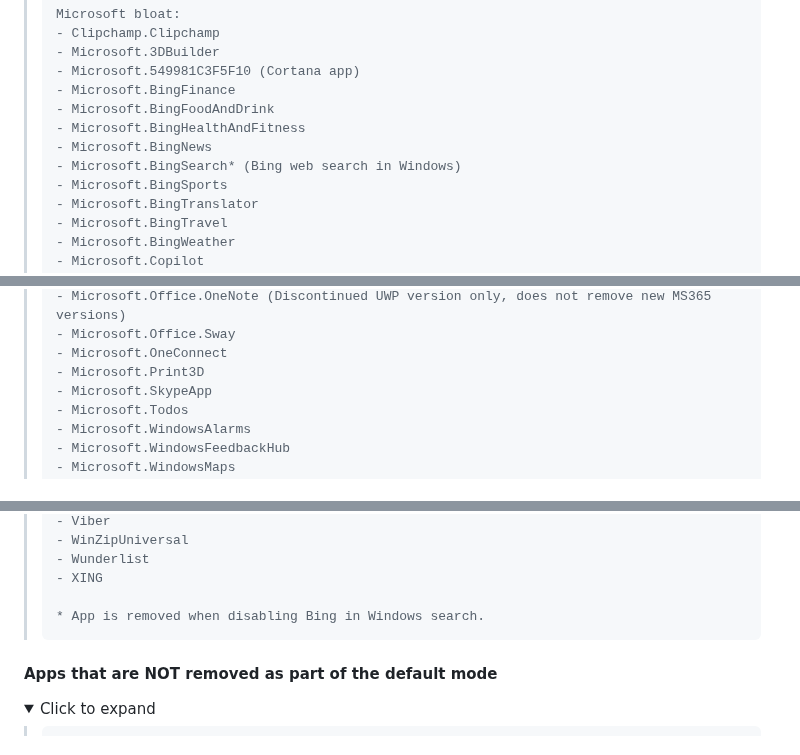
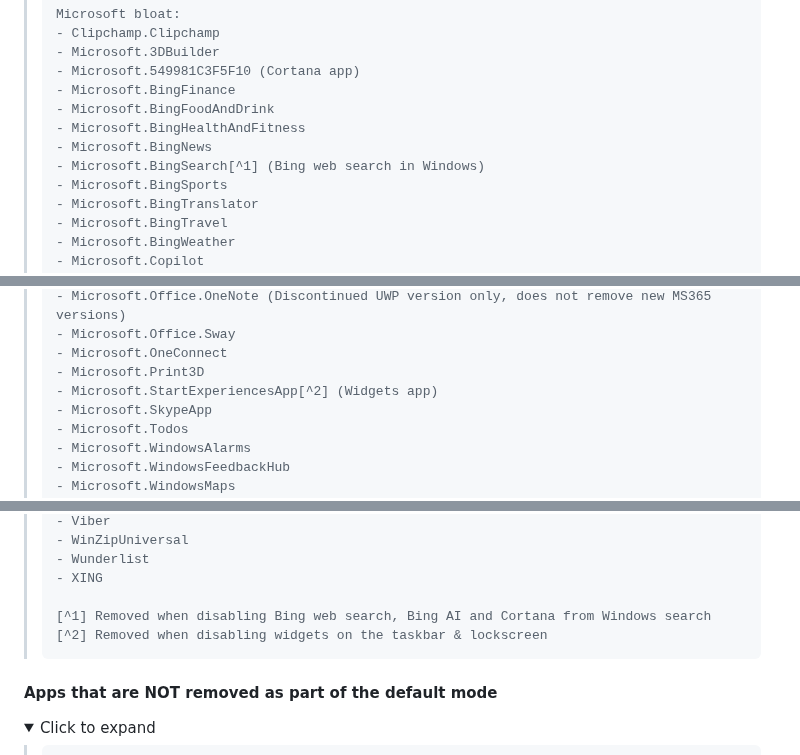
Before and after one commit to Raphire/Win11Debloat, a Markdown page: README.md, 3 parts joined by grey strips. GitHub-like rendering; folded sections open.

Commit message:
Update appslist in README.md

```diff
--- a/README.md
+++ b/README.md
@@ -191,7 +191,7 @@ Win11Debloat offers a default mode that allows you to quickly and easily apply t
     - Microsoft.BingFoodAndDrink
     - Microsoft.BingHealthAndFitness
     - Microsoft.BingNews
-    - Microsoft.BingSearch* (Bing web search in Windows)
+    - Microsoft.BingSearch[^1] (Bing web search in Windows)
     - Microsoft.BingSports
     - Microsoft.BingTranslator
     - Microsoft.BingTravel
@@ -212,6 +212,7 @@ Win11Debloat offers a default mode that allows you to quickly and easily apply t
     - Microsoft.Office.Sway
     - Microsoft.OneConnect
     - Microsoft.Print3D
+    - Microsoft.StartExperiencesApp[^2] (Widgets app)
     - Microsoft.SkypeApp
     - Microsoft.Todos
     - Microsoft.WindowsAlarms
@@ -275,7 +276,8 @@ Win11Debloat offers a default mode that allows you to quickly and easily apply t
     - Wunderlist
     - XING
 
-    * App is removed when disabling Bing in Windows search.
+    [^1] Removed when disabling Bing web search, Bing AI and Cortana from Windows search
+    [^2] Removed when disabling widgets on the taskbar & lockscreen
 </blockquote>
 </details>
 
```
